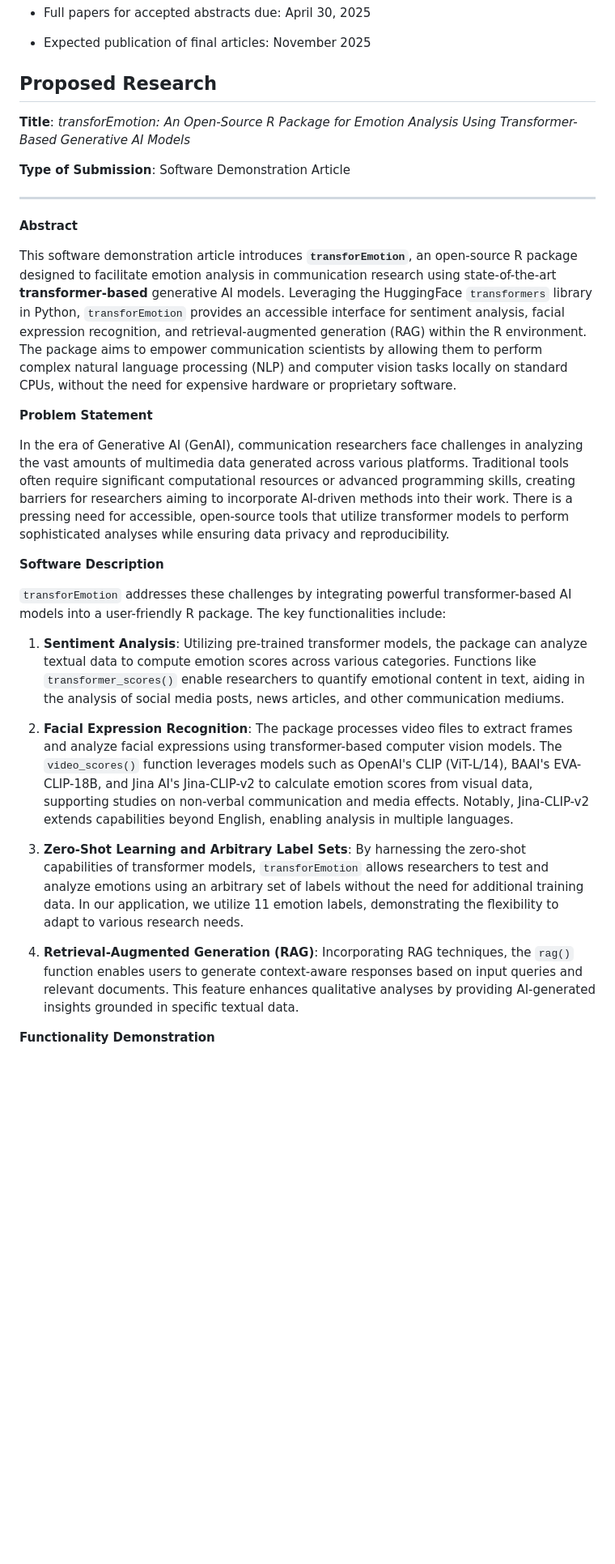
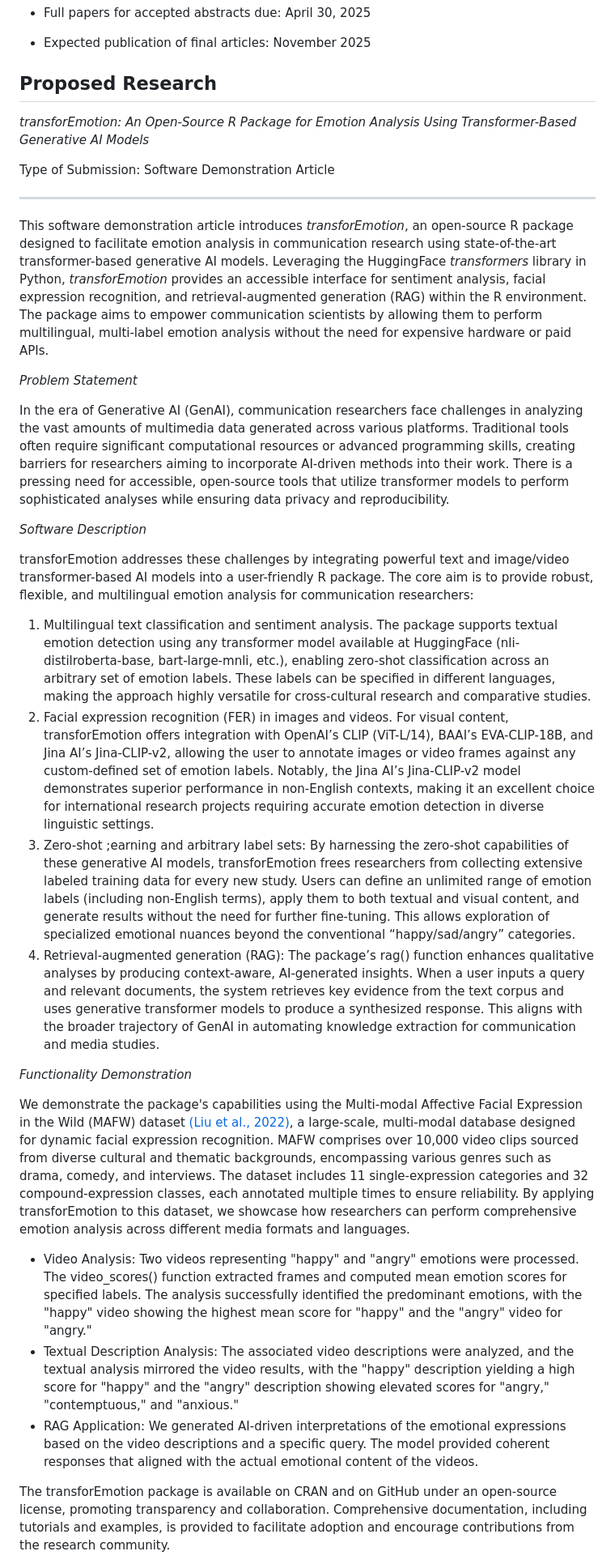
Before and after one commit to atomashevic/transforEmotion, a Markdown page: MAFW/CCR.md, the part around one of its changes. Shown at 81% size. Drawn GitHub-style; blank space fills up the shorter version.

Commit message:
docs: Update CCR.md with enhancements to transforEmotion package description

```diff
--- a/MAFW/CCR.md
+++ b/MAFW/CCR.md
@@ -82,33 +82,36 @@ Contribution to Social Science Research (up to 400 words): Outline how the propo
 -  Expected publication of final articles: November 2025
 
 
-## Proposed Research
+## **Proposed Research**
 
-**Title**: *transforEmotion: An Open-Source R Package for Emotion Analysis Using Transformer-Based Generative AI Models*
+*transforEmotion: An Open-Source R Package for Emotion Analysis Using Transformer-Based Generative AI Models*
 
-**Type of Submission**: Software Demonstration Article
+Type of Submission: Software Demonstration Article
 
 ---
 
-**Abstract**
+This software demonstration article introduces *transforEmotion*, an open-source R package designed to facilitate emotion analysis in communication research using state-of-the-art transformer-based generative AI models. Leveraging the HuggingFace *transformers* library in Python, *transforEmotion* provides an accessible interface for sentiment analysis, facial expression recognition, and retrieval-augmented generation (RAG) within the R environment. The package aims to empower communication scientists by allowing them to perform multilingual, multi-label emotion analysis without the need for expensive hardware or paid APIs.
 
-This software demonstration article introduces **`transforEmotion`**, an open-source R package designed to facilitate emotion analysis in communication research using state-of-the-art **transformer-based** generative AI models. Leveraging the HuggingFace `transformers` library in Python, `transforEmotion` provides an accessible interface for sentiment analysis, facial expression recognition, and retrieval-augmented generation (RAG) within the R environment. The package aims to empower communication scientists by allowing them to perform complex natural language processing (NLP) and computer vision tasks locally on standard CPUs, without the need for expensive hardware or proprietary software.
-
-**Problem Statement**
+*Problem Statement*
 
 In the era of Generative AI (GenAI), communication researchers face challenges in analyzing the vast amounts of multimedia data generated across various platforms. Traditional tools often require significant computational resources or advanced programming skills, creating barriers for researchers aiming to incorporate AI-driven methods into their work. There is a pressing need for accessible, open-source tools that utilize transformer models to perform sophisticated analyses while ensuring data privacy and reproducibility.
 
-**Software Description**
+*Software Description*
 
-`transforEmotion` addresses these challenges by integrating powerful transformer-based AI models into a user-friendly R package. The key functionalities include:
+transforEmotion addresses these challenges by integrating powerful text and image/video transformer-based AI models into a user-friendly R package. The core aim is to provide robust, flexible, and multilingual emotion analysis for communication researchers:
 
-1. **Sentiment Analysis**: Utilizing pre-trained transformer models, the package can analyze textual data to compute emotion scores across various categories. Functions like `transformer_scores()` enable researchers to quantify emotional content in text, aiding in the analysis of social media posts, news articles, and other communication mediums.
+1. Multilingual text classification and sentiment analysis. The package supports textual emotion detection using any transformer model available at HuggingFace (nli-distilroberta-base, bart-large-mnli, etc.), enabling zero-shot classification across an arbitrary set of emotion labels. These labels can be specified in different languages, making the approach highly versatile for cross-cultural research and comparative studies.
+2. Facial expression recognition (FER) in images and videos. For visual content, transforEmotion offers integration with OpenAI’s CLIP (ViT-L/14), BAAI’s EVA-CLIP-18B, and Jina AI’s Jina-CLIP-v2, allowing the user to annotate images or video frames against any custom-defined set of emotion labels. Notably, the Jina AI’s Jina-CLIP-v2 model demonstrates superior performance in non-English contexts, making it an excellent choice for international research projects requiring accurate emotion detection in diverse linguistic settings.
+3. Zero-shot ;earning and arbitrary label sets: By harnessing the zero-shot capabilities of these generative AI models, transforEmotion frees researchers from collecting extensive labeled training data for every new study. Users can define an unlimited range of emotion labels (including non-English terms), apply them to both textual and visual content, and generate results without the need for further fine-tuning. This allows exploration of specialized emotional nuances beyond the conventional “happy/sad/angry” categories.
+4. Retrieval-augmented generation (RAG): The package’s rag() function enhances qualitative analyses by producing context-aware, AI-generated insights. When a user inputs a query and relevant documents, the system retrieves key evidence from the text corpus and uses generative transformer models to produce a synthesized response. This aligns with the broader trajectory of GenAI in automating knowledge extraction for communication and media studies.
 
-2. **Facial Expression Recognition**: The package processes video files to extract frames and analyze facial expressions using transformer-based computer vision models. The `video_scores()` function leverages models such as OpenAI's CLIP (ViT-L/14), BAAI's EVA-CLIP-18B, and Jina AI's Jina-CLIP-v2 to calculate emotion scores from visual data, supporting studies on non-verbal communication and media effects. Notably, Jina-CLIP-v2 extends capabilities beyond English, enabling analysis in multiple languages.
+*Functionality Demonstration*
 
-3. **Zero-Shot Learning and Arbitrary Label Sets**: By harnessing the zero-shot capabilities of transformer models, `transforEmotion` allows researchers to test and analyze emotions using an arbitrary set of labels without the need for additional training data. In our application, we utilize 11 emotion labels, demonstrating the flexibility to adapt to various research needs.
+We demonstrate the package's capabilities using the Multi-modal Affective Facial Expression in the Wild (MAFW) dataset [(Liu et al., 2022\)](https://paperpile.com/c/r9vrc4/NQmX), a large-scale, multi-modal database designed for dynamic facial expression recognition. MAFW comprises over 10,000 video clips sourced from diverse cultural and thematic backgrounds, encompassing various genres such as drama, comedy, and interviews. The dataset includes 11 single-expression categories and 32 compound-expression classes, each annotated multiple times to ensure reliability. By applying transforEmotion to this dataset, we showcase how researchers can perform comprehensive emotion analysis across different media formats and languages.
 
-4. **Retrieval-Augmented Generation (RAG)**: Incorporating RAG techniques, the `rag()` function enables users to generate context-aware responses based on input queries and relevant documents. This feature enhances qualitative analyses by providing AI-generated insights grounded in specific textual data.
+* Video Analysis: Two videos representing "happy" and "angry" emotions were processed. The video\_scores() function extracted frames and computed mean emotion scores for specified labels. The analysis successfully identified the predominant emotions, with the "happy" video showing the highest mean score for "happy" and the "angry" video for "angry."
+* Textual Description Analysis: The associated video descriptions were analyzed, and the textual analysis mirrored the video results, with the "happy" description yielding a high score for "happy" and the "angry" description showing elevated scores for "angry," "contemptuous," and "anxious."
+* RAG Application: We generated AI-driven interpretations of the emotional expressions based on the video descriptions and a specific query. The model provided coherent responses that aligned with the actual emotional content of the videos.
 
-**Functionality Demonstration**
+The transforEmotion package is available on CRAN and on GitHub under an open-source license, promoting transparency and collaboration. Comprehensive documentation, including tutorials and examples, is provided to facilitate adoption and encourage contributions from the research community.
 
```
Also changed, not shown: other parts of MAFW/CCR.md (+12 -26 lines).
